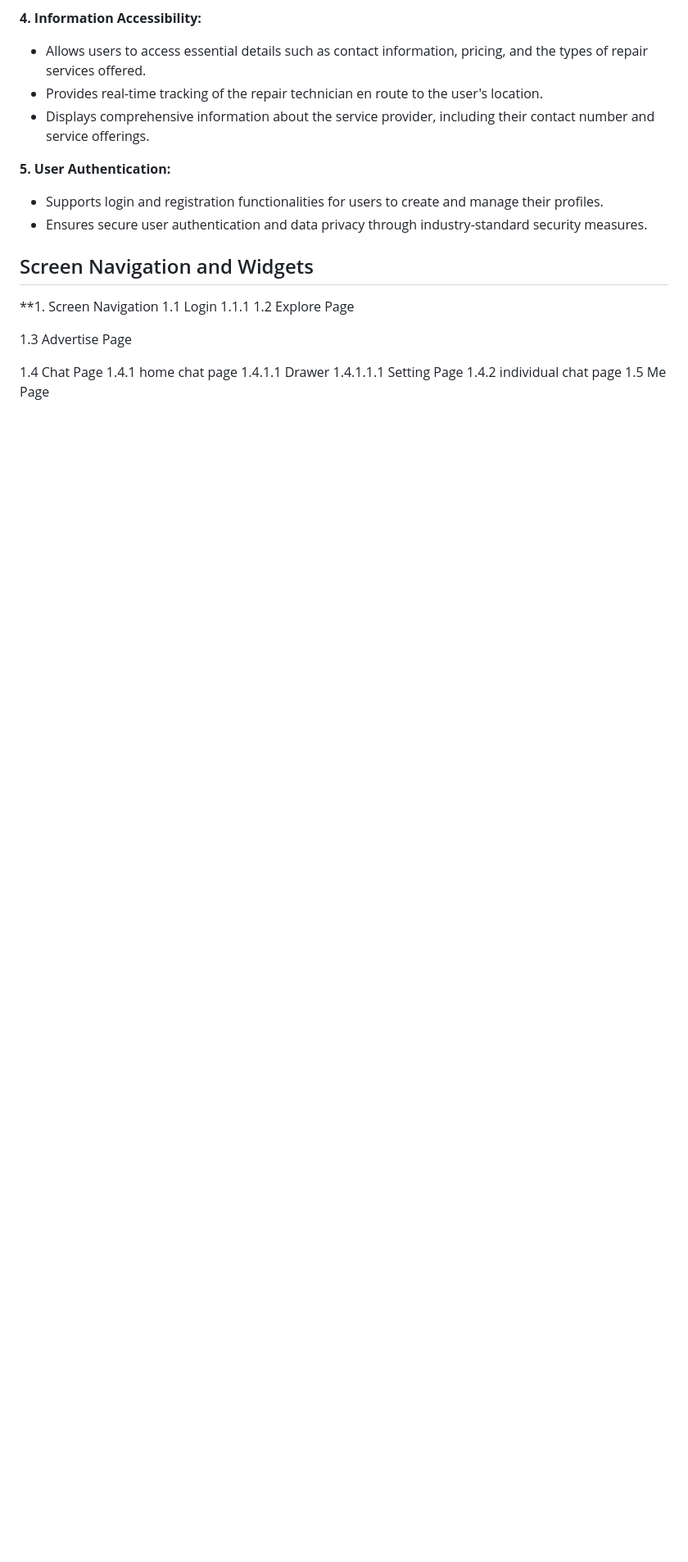
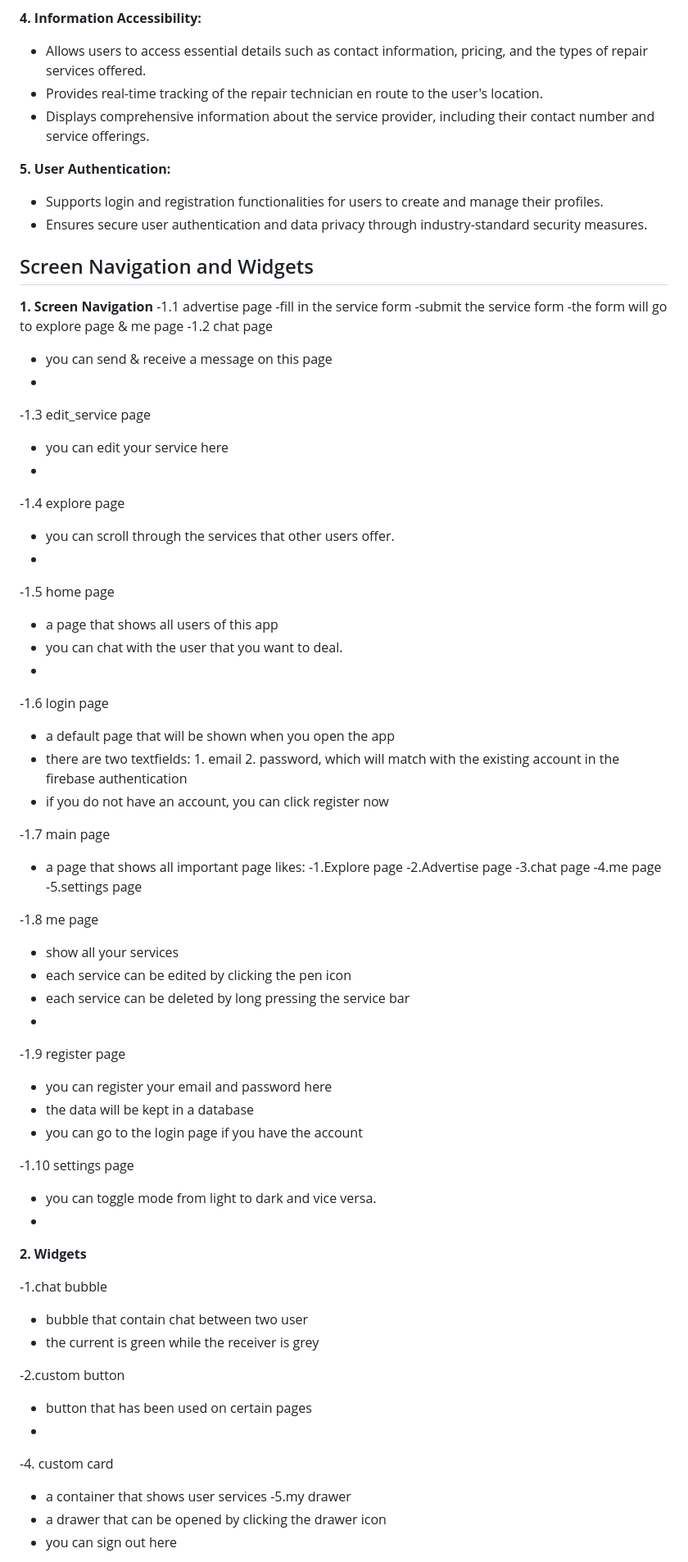
Before and after one commit to nazim98/amal-tech-repair, a Markdown page: README.md, the part around one of its changes. Shown at 82% size. Rendered like a GitHub page; blank space fills up the shorter version.

```diff
--- a/README.md
+++ b/README.md
@@ -87,16 +87,68 @@ The Amal Tech Repair app aims to provide a hassle-free repair experience by offe
 - Ensures secure user authentication and data privacy through industry-standard security measures.
 
 ## Screen Navigation and Widgets
-**1. Screen Navigation
-1.1 Login
-   1.1.1
-1.2 Explore Page
+**1. Screen Navigation**
+-1.1 advertise page
+   -fill in the service form
+   -submit the service form
+   -the form will go to explore page & me page
+-1.2 chat page
+   - you can send & receive a message on this page
+   -
+-1.3 edit_service page
+   - you can edit your service here
+   -
 
-1.3 Advertise Page
+-1.4 explore page
+   - you can scroll through the services that other users offer.
+   -
 
-1.4 Chat Page
-   1.4.1 home chat page
-      1.4.1.1 Drawer
-         1.4.1.1.1 Setting Page
-   1.4.2 individual chat page
-1.5 Me Page
+-1.5 home page
+   - a page that shows all users of this app
+   - you can chat with the user that you want to deal.
+   -
+
+-1.6 login page
+   - a default page that will be shown when you open the app
+   - there are two textfields: 1. email 2. password, which will match with the existing account in the firebase authentication
+   - if you do not have an account, you can click register now
+
+-1.7 main page
+   - a page that shows all important page likes:
+     -1.Explore page
+     -2.Advertise page
+     -3.chat page
+     -4.me page
+     -5.settings page
+
+-1.8 me page
+   - show all your services
+   - each service can be edited by clicking the pen icon
+   - each service can be deleted by long pressing the service bar
+   -
+
+-1.9 register page
+   - you can register your email and password here
+   - the data will be kept in a database
+   - you can go to the login page if you have the account
+
+-1.10 settings page
+   - you can toggle mode from light to dark and vice versa.
+   -
+
+**2. Widgets**
+
+-1.chat bubble
+   - bubble that contain chat between two user
+   - the current is green while the receiver is grey
+
+-2.custom button
+   - button that has been used on certain pages
+   -
+
+-4. custom card
+   - a container that shows user services
+-5.my drawer
+   - a drawer that can be opened by clicking the drawer icon
+   - you can sign out here
+
```
Also changed, not shown: other parts of README.md (+8 -0 lines).
